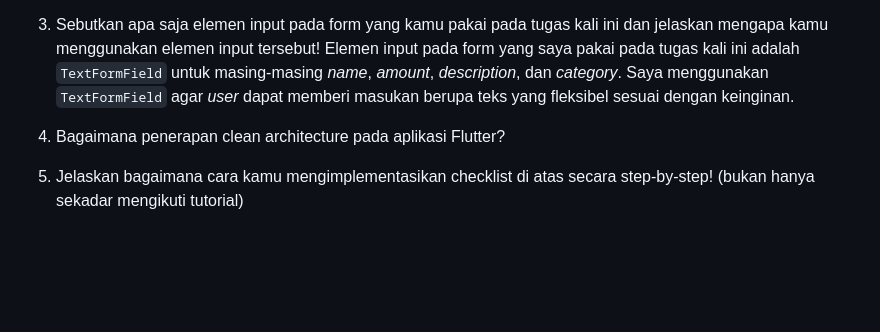
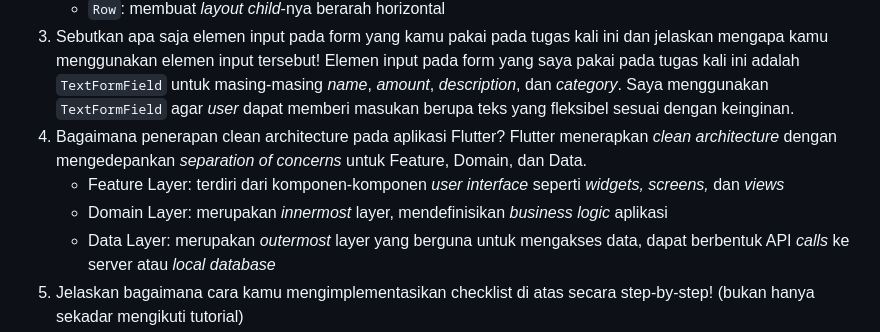
Before and after one commit to divieurora/ec-mobile, a Markdown page: README.md, the part around the change. Rendered like a GitHub page; blank space fills up the shorter version.

```diff
--- a/README.md
+++ b/README.md
@@ -52,7 +52,10 @@
 3. Sebutkan apa saja elemen input pada form yang kamu pakai pada tugas kali ini dan jelaskan mengapa kamu menggunakan elemen input tersebut!
     Elemen input pada form yang saya pakai pada tugas kali ini adalah `TextFormField` untuk masing-masing _name_, _amount_, _description_, dan _category_. Saya menggunakan `TextFormField` agar _user_ dapat memberi masukan berupa teks yang fleksibel sesuai dengan keinginan.
 4. Bagaimana penerapan clean architecture pada aplikasi Flutter?
-
+   Flutter menerapkan _clean architecture_ dengan mengedepankan _separation of concerns_ untuk Feature, Domain, dan Data.
+   - Feature Layer: terdiri dari komponen-komponen _user interface_ seperti _widgets, screens,_ dan _views_
+   - Domain Layer: merupakan _innermost_ layer, mendefinisikan _business logic_ aplikasi
+   - Data Layer: merupakan _outermost_ layer yang berguna untuk mengakses data, dapat berbentuk API _calls_ ke server atau _local database_
 6. Jelaskan bagaimana cara kamu mengimplementasikan checklist di atas secara step-by-step! (bukan hanya sekadar mengikuti tutorial)
    - Membuat minimal satu halaman baru pada aplikasi, yaitu halaman formulir tambah item baru
      1. Saya membuat file .dart baru untuk Form Tambah Item dengan kode:
```
